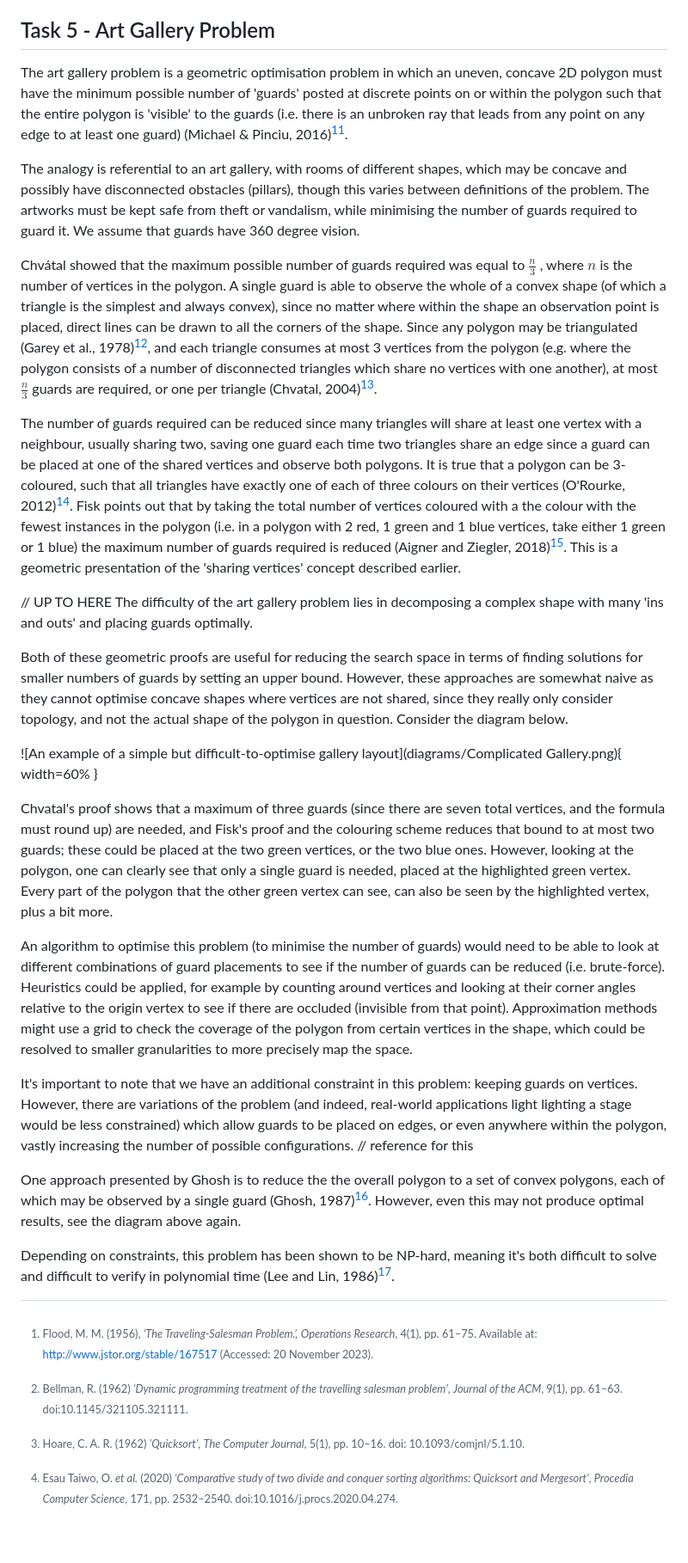
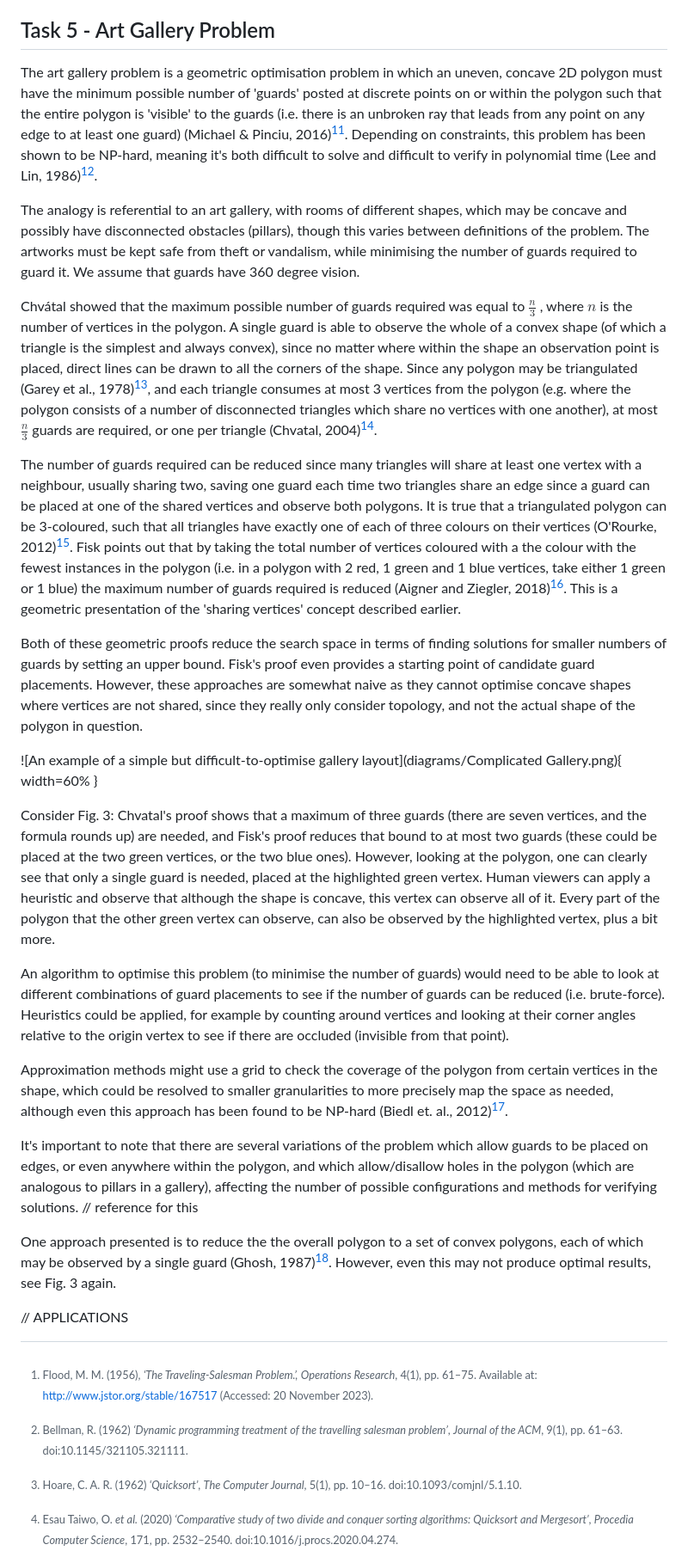
Before and after one commit to oculometric/CGDaP, a Markdown page: Computational Methods/Computational Methods Assignment.md, the part around one of its changes. Shown at 86% size. Rendered like a GitHub page; blank space fills up the shorter version.

Commit message:
work on art gallery

```diff
--- a/Computational Methods/Computational Methods Assignment.md
+++ b/Computational Methods/Computational Methods Assignment.md
@@ -930,31 +930,31 @@ The complexity of the process of checking for alternative routes with the same n
 
 ## Task 5 - Art Gallery Problem
 
-The art gallery problem is a geometric optimisation problem in which an uneven, concave 2D polygon must have the minimum possible number of 'guards' posted at discrete points on or within the polygon such that the entire polygon is 'visible' to the guards (i.e. there is an unbroken ray that leads from any point on any edge to at least one guard) (Michael & Pinciu, 2016)[^15].
+The art gallery problem is a geometric optimisation problem in which an uneven, concave 2D polygon must have the minimum possible number of 'guards' posted at discrete points on or within the polygon such that the entire polygon is 'visible' to the guards (i.e. there is an unbroken ray that leads from any point on any edge to at least one guard) (Michael & Pinciu, 2016)[^15]. Depending on constraints, this problem has been shown to be NP-hard, meaning it's both difficult to solve and difficult to verify in polynomial time (Lee and Lin, 1986)[^6].
 
 The analogy is referential to an art gallery, with rooms of different shapes, which may be concave and possibly have disconnected obstacles (pillars), though this varies between definitions of the problem. The artworks must be kept safe from theft or vandalism, while minimising the number of guards required to guard it. We assume that guards have 360 degree vision.
 
 Chvátal showed that the maximum possible number of guards required was equal to $\frac{n}{3}$ , where $n$ is the number of vertices in the polygon. A single guard is able to observe the whole of a convex shape (of which a triangle is the simplest and always convex), since no matter where within the shape an observation point is placed, direct lines can be drawn to all the corners of the shape. Since any polygon may be triangulated (Garey et al., 1978)[^16], and each triangle consumes at most 3 vertices from the polygon (e.g. where the polygon consists of a number of disconnected triangles which share no vertices with one another), at most $\frac{n}{3}$ guards are required, or one per triangle (Chvatal, 2004)[^1].
 
-The number of guards required can be reduced since many triangles will share at least one vertex with a neighbour, usually sharing two, saving one guard each time two triangles share an edge since a guard can be placed at one of the shared vertices and observe both polygons. It is true that a polygon can be 3-coloured, such that all triangles have exactly one of each of three colours on their vertices (O'Rourke, 2012)[^17]. Fisk points out that by taking the total number of vertices coloured with a the colour with the fewest instances in the polygon (i.e. in a polygon with 2 red, 1 green and 1 blue vertices, take either 1 green or 1 blue) the maximum number of guards required is reduced (Aigner and Ziegler, 2018)[^2]. This is a geometric presentation of the 'sharing vertices' concept described earlier.
+The number of guards required can be reduced since many triangles will share at least one vertex with a neighbour, usually sharing two, saving one guard each time two triangles share an edge since a guard can be placed at one of the shared vertices and observe both polygons. It is true that a triangulated polygon can be 3-coloured, such that all triangles have exactly one of each of three colours on their vertices (O'Rourke, 2012)[^17]. Fisk points out that by taking the total number of vertices coloured with a the colour with the fewest instances in the polygon (i.e. in a polygon with 2 red, 1 green and 1 blue vertices, take either 1 green or 1 blue) the maximum number of guards required is reduced (Aigner and Ziegler, 2018)[^2]. This is a geometric presentation of the 'sharing vertices' concept described earlier.
 
-// UP TO HERE
-The difficulty of the art gallery problem lies in decomposing a complex shape with many 'ins and outs' and placing guards optimally.
-
-Both of these geometric proofs are useful for reducing the search space in terms of finding solutions for smaller numbers of guards by setting an upper bound. However, these approaches are somewhat naive as they cannot optimise concave shapes where vertices are not shared, since they really only consider topology, and not the actual shape of the polygon in question. Consider the diagram below.
+Both of these geometric proofs reduce the search space in terms of finding solutions for smaller numbers of guards by setting an upper bound. Fisk's proof even provides a starting point of candidate guard placements. However, these approaches are somewhat naive as they cannot optimise concave shapes where vertices are not shared, since they really only consider topology, and not the actual shape of the polygon in question.
 
 ![An example of a simple but difficult-to-optimise gallery layout](diagrams/Complicated Gallery.png){ width=60% }
 
 
-Chvatal's proof shows that a maximum of three guards (since there are seven total vertices, and the formula must round up) are needed, and Fisk's proof and the colouring scheme reduces that bound to at most two guards; these could be placed at the two green vertices, or the two blue ones. However, looking at the polygon, one can clearly see that only a single guard is needed, placed at the highlighted green vertex. Every part of the polygon that the other green vertex can see, can also be seen by the highlighted vertex, plus a bit more.
+Consider Fig. 3: Chvatal's proof shows that a maximum of three guards (there are seven vertices, and the formula rounds up) are needed, and Fisk's proof reduces that bound to at most two guards (these could be placed at the two green vertices, or the two blue ones). However, looking at the polygon, one can clearly see that only a single guard is needed, placed at the highlighted green vertex. Human viewers can apply a heuristic and observe that although the shape is concave, this vertex can observe all of it. Every part of the polygon that the other green vertex can observe, can also be observed by the highlighted vertex, plus a bit more.
 
-An algorithm to optimise this problem (to minimise the number of guards) would need to be able to look at different combinations of guard placements to see if the number of guards can be reduced (i.e. brute-force). Heuristics could be applied, for example by counting around vertices and looking at their corner angles relative to the origin vertex to see if there are occluded (invisible from that point). Approximation methods might use a grid to check the coverage of the polygon from certain vertices in the shape, which could be resolved to smaller granularities to more precisely map the space.
+An algorithm to optimise this problem (to minimise the number of guards) would need to be able to look at different combinations of guard placements to see if the number of guards can be reduced (i.e. brute-force). Heuristics could be applied, for example by counting around vertices and looking at their corner angles relative to the origin vertex to see if there are occluded (invisible from that point).
 
-It's important to note that we have an additional constraint in this problem: keeping guards on vertices. However, there are variations of the problem (and indeed, real-world applications light lighting a stage would be less constrained) which allow guards to be placed on edges, or even anywhere within the polygon, vastly increasing the number of possible configurations. // reference for this
+Approximation methods might use a grid to check the coverage of the polygon from certain vertices in the shape, which could be resolved to smaller granularities to more precisely map the space as needed, although even this approach has been found to be NP-hard (Biedl et. al., 2012)[^18].
 
-One approach presented by Ghosh is to reduce the the overall polygon to a set of convex polygons, each of which may be observed by a single guard (Ghosh, 1987)[^3]. However, even this may not produce optimal results, see the diagram above again.
+It's important to note that there are several variations of the problem which allow guards to be placed on edges, or even anywhere within the polygon, and which allow/disallow holes in the polygon (which are analogous to pillars in a gallery), affecting the number of possible configurations and methods for verifying solutions. // reference for this
 
-Depending on constraints, this problem has been shown to be NP-hard, meaning it's both difficult to solve and difficult to verify in polynomial time (Lee and Lin, 1986)[^6].
+One approach presented is to reduce the the overall polygon to a set of convex polygons, each of which may be observed by a single guard (Ghosh, 1987)[^3]. However, even this may not produce optimal results, see Fig. 3 again.
+
+// APPLICATIONS
+
 
 [^1]: Chvátal, V. (2004) _'A combinatorial theorem in plane geometry'_, _Journal of Combinatorial Theory, Series B_. Available at: https://www.sciencedirect.com/science/article/pii/0095895675900611 (Accessed: 29 October 2023).
 [^2]: Aigner, M., Ziegler, G.M. (2018). _'How to guard a museum. In: Proofs from THE BOOK'_. Springer, Berlin, Heidelberg. https://doi.org/10.1007/978-3-662-57265-8_40
@@ -962,7 +962,7 @@ Depending on constraints, this problem has been shown to be NP-hard, meaning it'
 [^4]: Flood, M. M. (1956), _‘The Traveling-Salesman Problem.’,_  _Operations Research_, 4(1), pp. 61–75. Available at: http://www.jstor.org/stable/167517 (Accessed: 20 November 2023).
 [^5]: Bellman, R. (1962) _‘Dynamic programming treatment of the travelling salesman problem’_, _Journal of the ACM_, 9(1), pp. 61–63. doi:10.1145/321105.321111.
 [^6]: Lee, D. and Lin, A. (1986) _‘Computational complexity of art gallery problems’_, _IEEE Transactions on Information Theory_, 32(2), pp. 276–282. doi:10.1109/TIT.1986.1057165.
-[^7]: Hoare, C. A. R. (1962) _‘Quicksort’_, _The Computer Journal_, 5(1), pp. 10–16. doi: 10.1093/comjnl/5.1.10.
+[^7]: Hoare, C. A. R. (1962) _‘Quicksort’_, _The Computer Journal_, 5(1), pp. 10–16. doi:10.1093/comjnl/5.1.10.
 [^8]: Esau Taiwo, O. _et al._ (2020) _‘Comparative study of two divide and conquer sorting algorithms: Quicksort and Mergesort’_, _Procedia Computer Science_, 171, pp. 2532–2540. doi:10.1016/j.procs.2020.04.274.
 [^9]: Deshmukh, S.M., Bhavsar, A.K. (2020) _‘A Review on Different Quicksort Algorithms’_, _International Journal of Science, Spirituality, Business and Technology_, 7(2), pp. 3–7.
 [^10]: Fouz, M. _et al._ (2011) _‘On smoothed analysis of quicksort and Hoare’s find’_, _Algorithmica_, 62(3–4), pp. 879–905. doi:10.1007/s00453-011-9490-9.
```
Also changed, not shown: other parts of Computational Methods/Computational Methods Assignment.md (+3 -2 lines).
